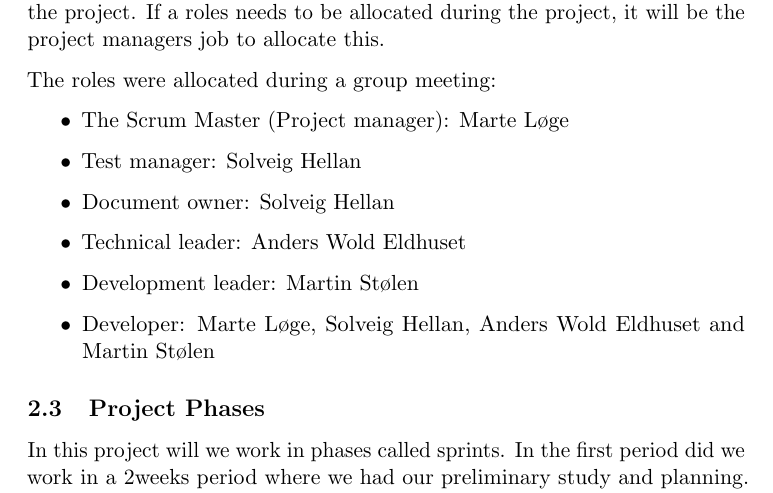
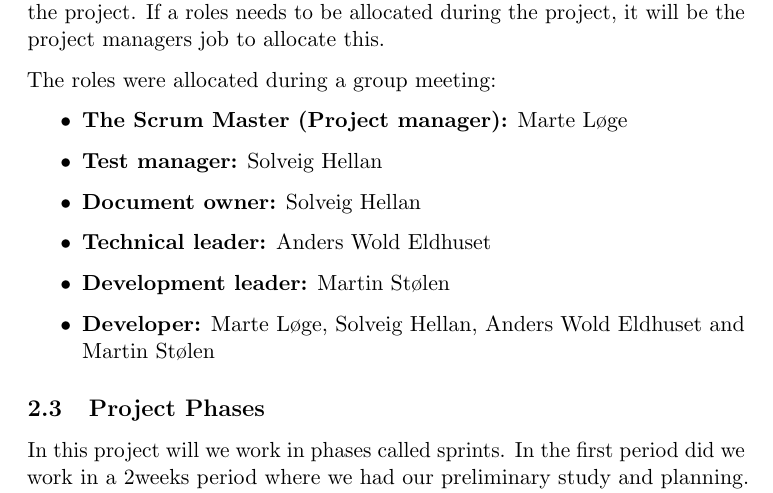
Before and after one commit to kpro-gr10/report, a LaTeX document (main.tex, which reads projectplanManagement/group_organization.tex): part of page 9 of 41, cut so that both start at the same text. Compiled offline with pdfLaTeX.

Commit message:
Added bold text

```diff
--- a/projectplanManagement/group_organization.tex
+++ b/projectplanManagement/group_organization.tex
@@ -55,10 +55,10 @@ allocate this.
 
 The roles were allocated during a group meeting:
 \begin{itemize}
-  \item The Scrum Master (Project manager): Marte Løge
-  \item Test manager: Solveig Hellan
-  \item Document owner: Solveig Hellan
-  \item Technical leader: Anders Wold Eldhuset
-  \item Development leader: Martin Stølen
-  \item Developer: Marte Løge, Solveig Hellan, Anders Wold Eldhuset and Martin Stølen
+  \item {\bf The Scrum Master (Project manager):} Marte Løge
+  \item {\bf Test manager:} Solveig Hellan
+  \item {\bf Document owner:} Solveig Hellan
+  \item {\bf Technical leader:} Anders Wold Eldhuset
+  \item {\bf Development leader:} Martin Stølen
+  \item {\bf Developer:} Marte Løge, Solveig Hellan, Anders Wold Eldhuset and Martin Stølen
 \end{itemize}
```
